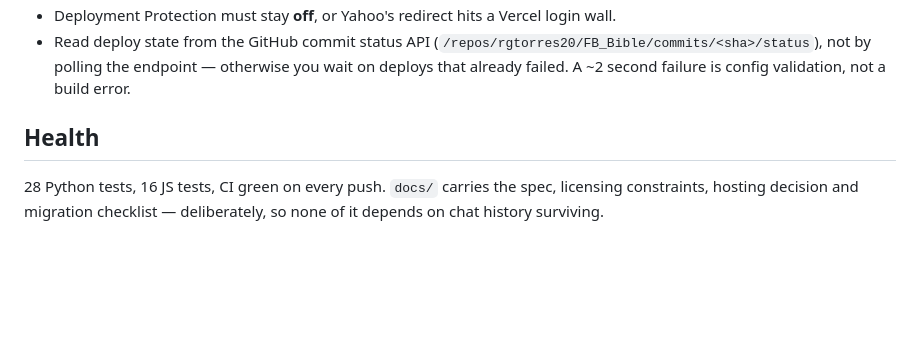
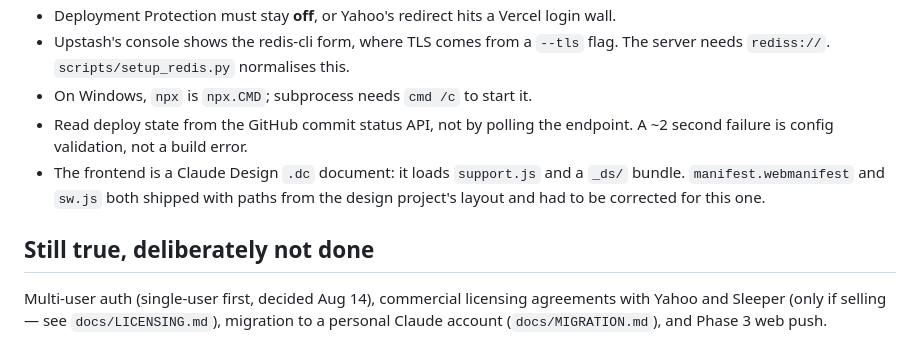
Before and after one commit to rgtorres20/FB_Bible, a Markdown page: docs/RESUME.md, the part around one of its changes. Rendered like a GitHub page; blank space fills up the shorter version.

```diff
--- a/docs/RESUME.md
+++ b/docs/RESUME.md
@@ -81,12 +84,17 @@ Success looks like `/api/leagues` returning Sunday Gravy and The Trenches.
 - Deployment Protection must stay **off**, or Yahoo's redirect hits a Vercel
   login wall.
-- Read deploy state from the GitHub commit status API
-  (`/repos/rgtorres20/FB_Bible/commits/<sha>/status`), not by polling the
-  endpoint — otherwise you wait on deploys that already failed. A ~2 second
-  failure is config validation, not a build error.
+- Upstash's console shows the redis-cli form, where TLS comes from a `--tls`
+  flag. The server needs `rediss://`. `scripts/setup_redis.py` normalises this.
+- On Windows, `npx` is `npx.CMD`; subprocess needs `cmd /c` to start it.
+- Read deploy state from the GitHub commit status API, not by polling the
+  endpoint. A ~2 second failure is config validation, not a build error.
+- The frontend is a Claude Design `.dc` document: it loads `support.js` and a
+  `_ds/` bundle. `manifest.webmanifest` and `sw.js` both shipped with paths
+  from the design project's layout and had to be corrected for this one.
 
-## Health
+## Still true, deliberately not done
 
-28 Python tests, 16 JS tests, CI green on every push. `docs/` carries the spec,
-licensing constraints, hosting decision and migration checklist — deliberately,
-so none of it depends on chat history surviving.
+Multi-user auth (single-user first, decided Aug 14), commercial licensing
+agreements with Yahoo and Sleeper (only if selling — see `docs/LICENSING.md`),
+migration to a personal Claude account (`docs/MIGRATION.md`), and Phase 3 web
+push.
```
Also changed, not shown: other parts of docs/RESUME.md (+52 -49 lines).
